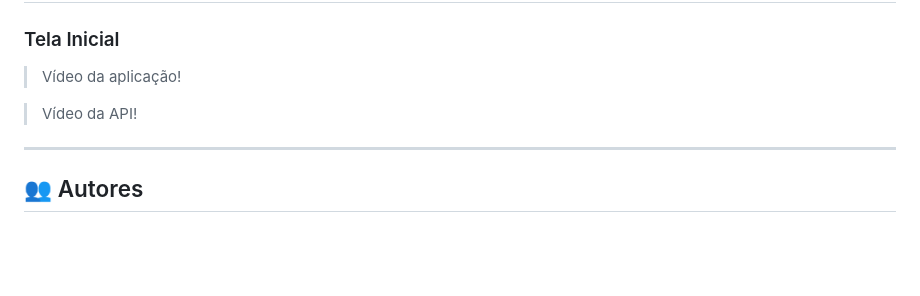
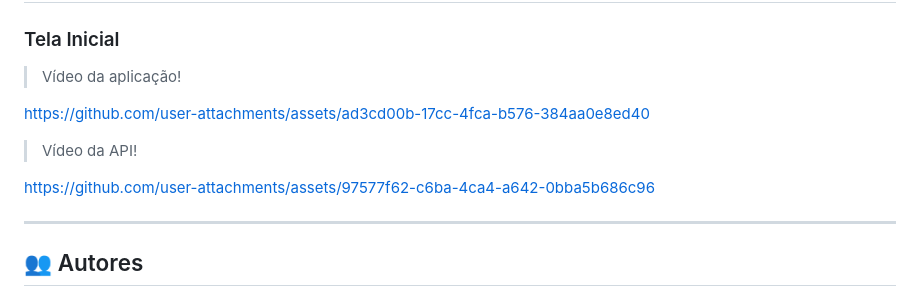
Before and after one commit to RaphaelLins6/ProjetoDjangoModels, a Markdown page: readme.md, the part around the change. GitHub-like rendering; blank space fills up the shorter version.

```diff
--- a/readme.md
+++ b/readme.md
@@ -185,7 +185,11 @@ Acesse o projeto no navegador em: http://127.0.0.1:8000.
 
 > Vídeo da aplicação!
 
+https://github.com/user-attachments/assets/ad3cd00b-17cc-4fca-b576-384aa0e8ed40
+
 > Vídeo da API!
+
+https://github.com/user-attachments/assets/97577f62-c6ba-4ca4-a642-0bba5b686c96
 
 ---
 
```
